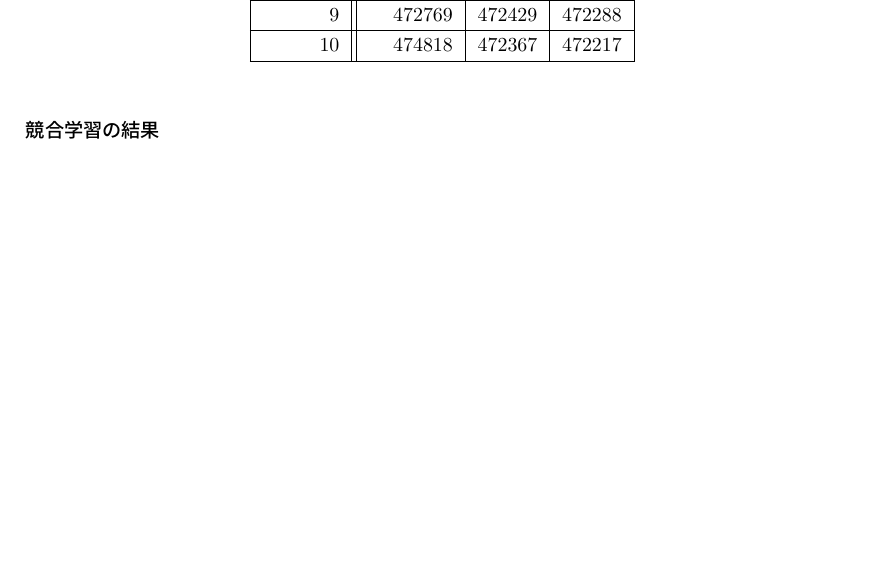
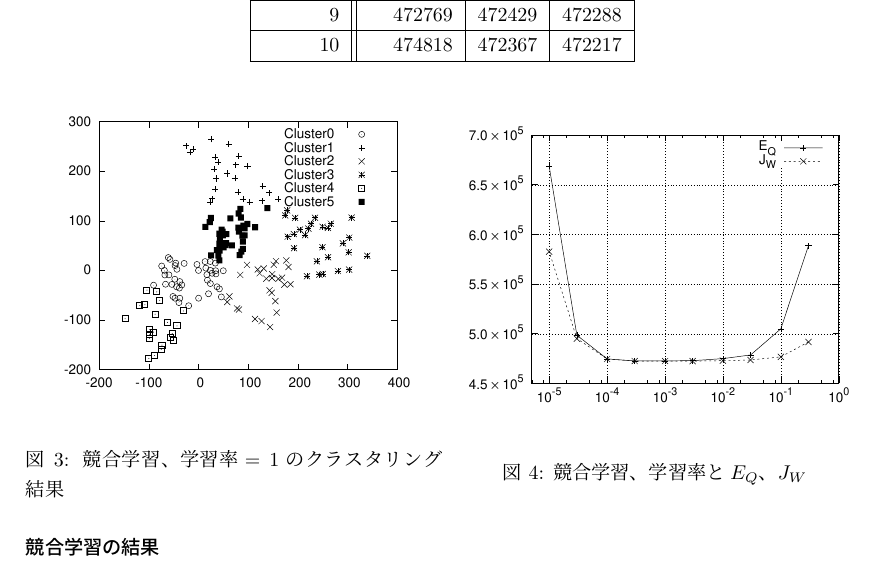
Before and after one commit to yammouch/hiu_data_analysis, a LaTeX document (report/body.tex): part of page 2 of 3, cut so that both start at the same text, the shorter picture padded with empty space. Compiled offline with pLaTeX and dvipdfmx.

Commit message:
Now, the result of competitive learning appears on the report.

```diff
--- a/report/body.tex
+++ b/report/body.tex
@@ -72,6 +72,23 @@ TBD
 
 \paragraph{競合学習の結果}
 
+\begin{figure}[tbp]
+ \begin{minipage}{0.5\hsize}
+  \begin{center}
+   \includegraphics[width=\hsize]{fig/Hokkaido_xyl_compLearn.eps}
+  \end{center}
+  \caption{競合学習、学習率$=1$のクラスタリング結果}
+  \label{fig:compLearn-map}
+ \end{minipage}
+ \begin{minipage}{0.5\hsize}
+  \begin{center}
+   \includegraphics[width=\hsize]{fig/compLearn.eps}
+  \end{center}
+  \caption{競合学習、学習率と$E_Q$、$J_W$}
+  \label{fig:compLearn}
+ \end{minipage}
+\end{figure}
+
 \section{}
 教科書の「HokkaidoTowns\_xy\@.dat」データを、
 k-meansアルゴリズムなどで6分割したクラスタリングを行い、
```
Also changed, not shown: report/fig/Hokkaido_xyl_compLearn.eps (added), 1 other file.
